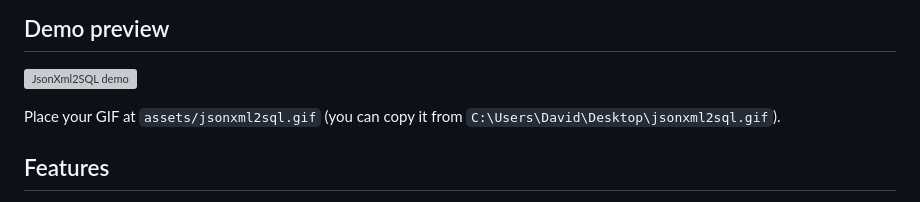
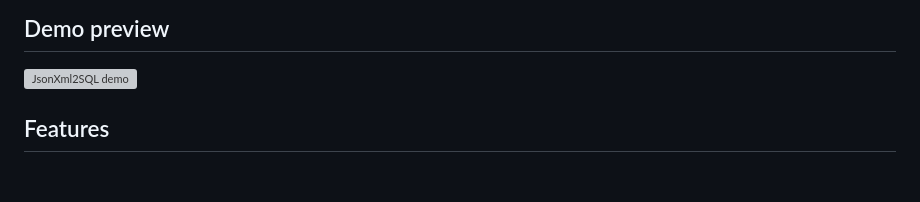
Before and after one commit to dotnetappdev/jsonxml2sql, a Markdown page: README.md, the part around the change. Drawn GitHub-style; blank space fills up the shorter version; grey boxes are pictures that could not be loaded.

```diff
--- a/README.md
+++ b/README.md
@@ -6,7 +6,6 @@ Paste JSON or XML on the left. Visualize or run simple SQL-like queries on the r
 
 [![JsonXml2SQL demo](assets/jsonxml2sql.gif)](assets/jsonxml2sql.gif)
 
-Place your GIF at `assets/jsonxml2sql.gif` (you can copy it from `C:\Users\David\Desktop\jsonxml2sql.gif`).
 
 ## Features
 
```
